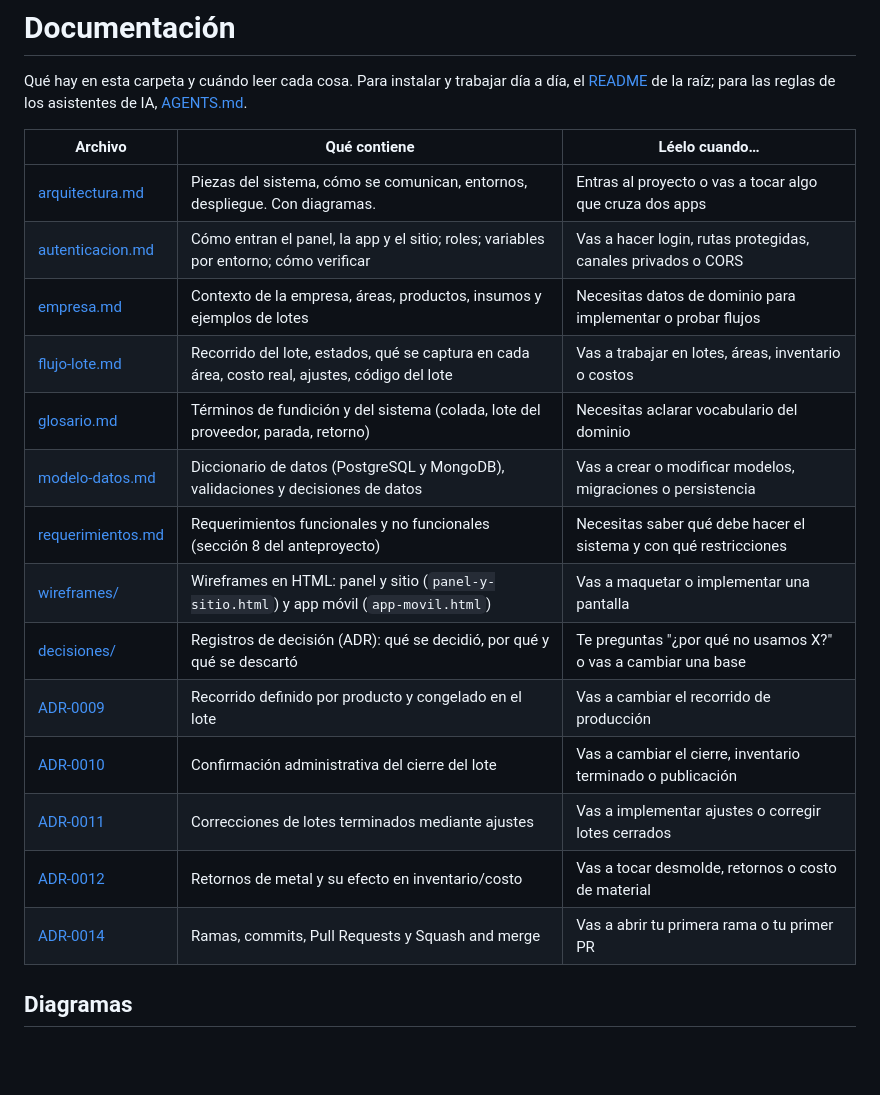
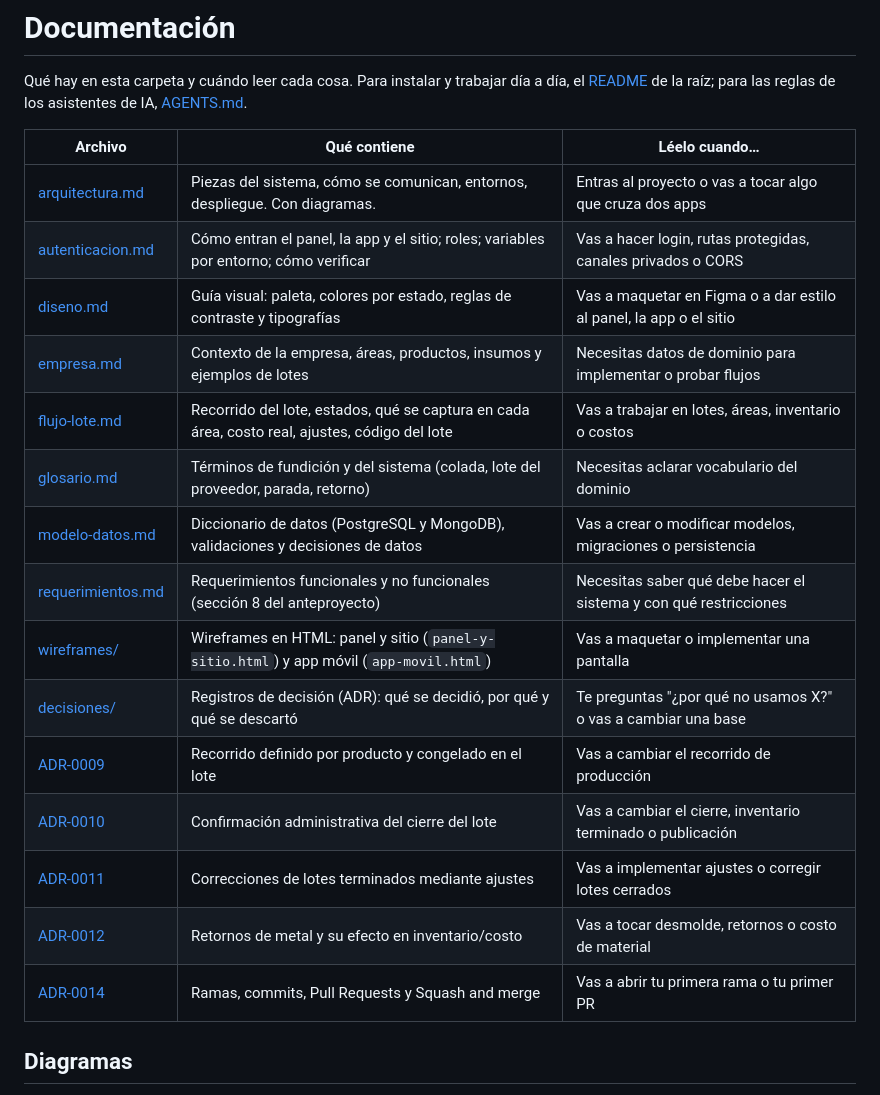
Before and after one commit to aleacion-prima/aleacion-prima, a Markdown page: docs/README.md, the part around the change. GitHub-like rendering; blank space fills up the shorter version.

Commit message:
docs: agregar guia visual con paleta y tipografía

```diff
--- a/docs/README.md
+++ b/docs/README.md
@@ -2,22 +2,23 @@
 
 Qué hay en esta carpeta y cuándo leer cada cosa. Para instalar y trabajar día a día, el [README](../README.md) de la raíz; para las reglas de los asistentes de IA, [AGENTS.md](../AGENTS.md).
 
-| Archivo                                                 | Qué contiene                                                                                   | Léelo cuando…                                                     |
-| ------------------------------------------------------- | ---------------------------------------------------------------------------------------------- | ----------------------------------------------------------------- |
-| [arquitectura.md](./arquitectura.md)                    | Piezas del sistema, cómo se comunican, entornos, despliegue. Con diagramas.                    | Entras al proyecto o vas a tocar algo que cruza dos apps          |
-| [autenticacion.md](./autenticacion.md)                  | Cómo entran el panel, la app y el sitio; roles; variables por entorno; cómo verificar          | Vas a hacer login, rutas protegidas, canales privados o CORS      |
-| [empresa.md](./empresa.md)                              | Contexto de la empresa, áreas, productos, insumos y ejemplos de lotes                          | Necesitas datos de dominio para implementar o probar flujos       |
-| [flujo-lote.md](./flujo-lote.md)                        | Recorrido del lote, estados, qué se captura en cada área, costo real, ajustes, código del lote | Vas a trabajar en lotes, áreas, inventario o costos               |
-| [glosario.md](./glosario.md)                            | Términos de fundición y del sistema (colada, lote del proveedor, parada, retorno)              | Necesitas aclarar vocabulario del dominio                         |
-| [modelo-datos.md](./modelo-datos.md)                    | Diccionario de datos (PostgreSQL y MongoDB), validaciones y decisiones de datos                | Vas a crear o modificar modelos, migraciones o persistencia       |
-| [requerimientos.md](./requerimientos.md)                | Requerimientos funcionales y no funcionales (sección 8 del anteproyecto)                       | Necesitas saber qué debe hacer el sistema y con qué restricciones |
-| [wireframes/](./wireframes/)                            | Wireframes en HTML: panel y sitio (`panel-y-sitio.html`) y app móvil (`app-movil.html`)        | Vas a maquetar o implementar una pantalla                         |
-| [decisiones/](./decisiones/README.md)                   | Registros de decisión (ADR): qué se decidió, por qué y qué se descartó                         | Te preguntas "¿por qué no usamos X?" o vas a cambiar una base     |
-| [ADR-0009](./decisiones/0009-recorrido-por-lote.md)     | Recorrido definido por producto y congelado en el lote                                         | Vas a cambiar el recorrido de producción                          |
-| [ADR-0010](./decisiones/0010-confirmacion-de-cierre.md) | Confirmación administrativa del cierre del lote                                                | Vas a cambiar el cierre, inventario terminado o publicación       |
-| [ADR-0011](./decisiones/0011-sin-reapertura.md)         | Correcciones de lotes terminados mediante ajustes                                              | Vas a implementar ajustes o corregir lotes cerrados               |
-| [ADR-0012](./decisiones/0012-retornos.md)               | Retornos de metal y su efecto en inventario/costo                                              | Vas a tocar desmolde, retornos o costo de material                |
-| [ADR-0014](./decisiones/0014-github-flow-squash.md)     | Ramas, commits, Pull Requests y Squash and merge                                               | Vas a abrir tu primera rama o tu primer PR                        |
+| Archivo                                                 | Qué contiene                                                                                   | Léelo cuando…                                                      |
+| ------------------------------------------------------- | ---------------------------------------------------------------------------------------------- | ------------------------------------------------------------------ |
+| [arquitectura.md](./arquitectura.md)                    | Piezas del sistema, cómo se comunican, entornos, despliegue. Con diagramas.                    | Entras al proyecto o vas a tocar algo que cruza dos apps           |
+| [autenticacion.md](./autenticacion.md)                  | Cómo entran el panel, la app y el sitio; roles; variables por entorno; cómo verificar          | Vas a hacer login, rutas protegidas, canales privados o CORS       |
+| [diseno.md](./diseno.md)                                | Guía visual: paleta, colores por estado, reglas de contraste y tipografías                     | Vas a maquetar en Figma o a dar estilo al panel, la app o el sitio |
+| [empresa.md](./empresa.md)                              | Contexto de la empresa, áreas, productos, insumos y ejemplos de lotes                          | Necesitas datos de dominio para implementar o probar flujos        |
+| [flujo-lote.md](./flujo-lote.md)                        | Recorrido del lote, estados, qué se captura en cada área, costo real, ajustes, código del lote | Vas a trabajar en lotes, áreas, inventario o costos                |
+| [glosario.md](./glosario.md)                            | Términos de fundición y del sistema (colada, lote del proveedor, parada, retorno)              | Necesitas aclarar vocabulario del dominio                          |
+| [modelo-datos.md](./modelo-datos.md)                    | Diccionario de datos (PostgreSQL y MongoDB), validaciones y decisiones de datos                | Vas a crear o modificar modelos, migraciones o persistencia        |
+| [requerimientos.md](./requerimientos.md)                | Requerimientos funcionales y no funcionales (sección 8 del anteproyecto)                       | Necesitas saber qué debe hacer el sistema y con qué restricciones  |
+| [wireframes/](./wireframes/)                            | Wireframes en HTML: panel y sitio (`panel-y-sitio.html`) y app móvil (`app-movil.html`)        | Vas a maquetar o implementar una pantalla                          |
+| [decisiones/](./decisiones/README.md)                   | Registros de decisión (ADR): qué se decidió, por qué y qué se descartó                         | Te preguntas "¿por qué no usamos X?" o vas a cambiar una base      |
+| [ADR-0009](./decisiones/0009-recorrido-por-lote.md)     | Recorrido definido por producto y congelado en el lote                                         | Vas a cambiar el recorrido de producción                           |
+| [ADR-0010](./decisiones/0010-confirmacion-de-cierre.md) | Confirmación administrativa del cierre del lote                                                | Vas a cambiar el cierre, inventario terminado o publicación        |
+| [ADR-0011](./decisiones/0011-sin-reapertura.md)         | Correcciones de lotes terminados mediante ajustes                                              | Vas a implementar ajustes o corregir lotes cerrados                |
+| [ADR-0012](./decisiones/0012-retornos.md)               | Retornos de metal y su efecto en inventario/costo                                              | Vas a tocar desmolde, retornos o costo de material                 |
+| [ADR-0014](./decisiones/0014-github-flow-squash.md)     | Ramas, commits, Pull Requests y Squash and merge                                               | Vas a abrir tu primera rama o tu primer PR                         |
 
 ## Diagramas
 
```
Also changed, not shown: docs/diseno.md (added, +71 -0 lines).
